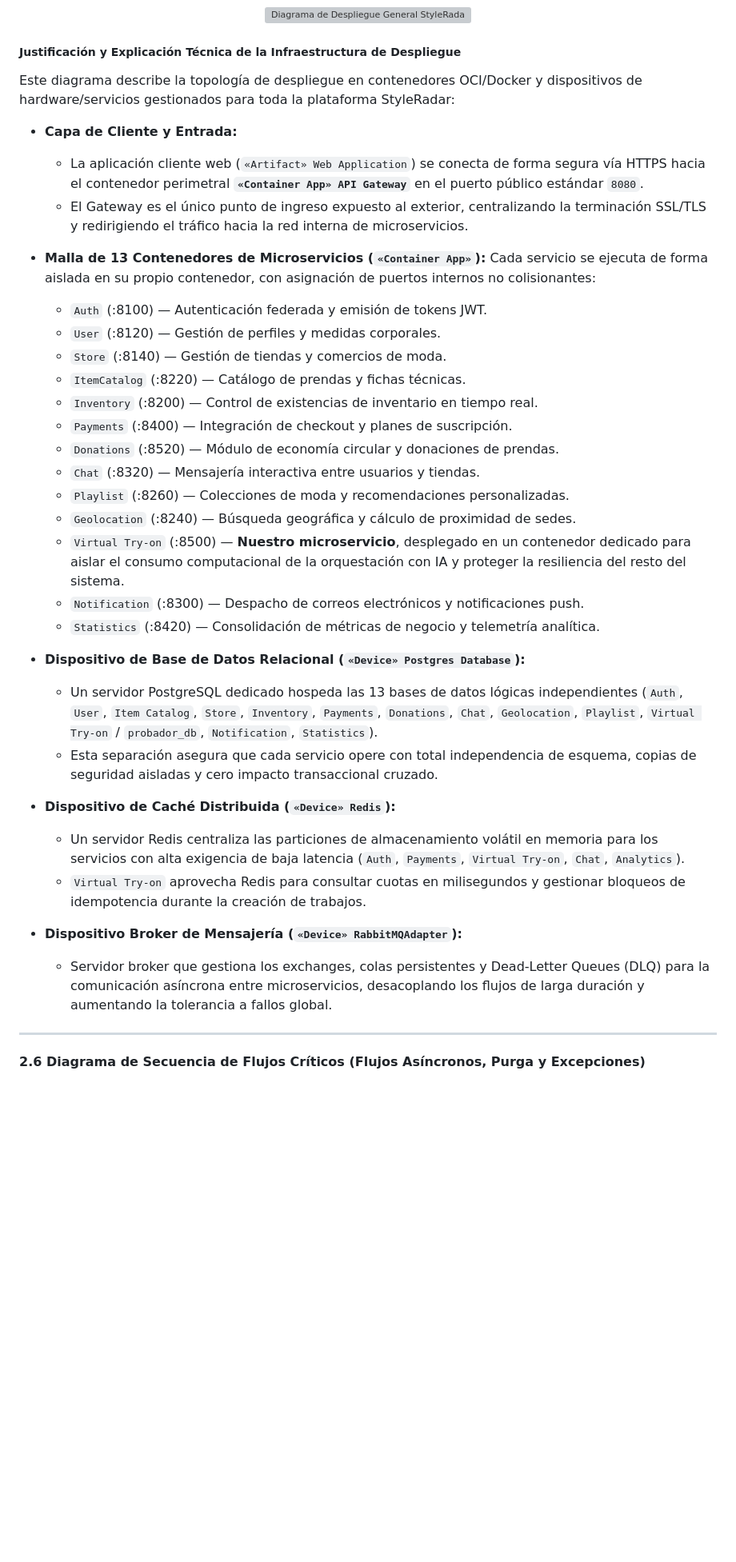
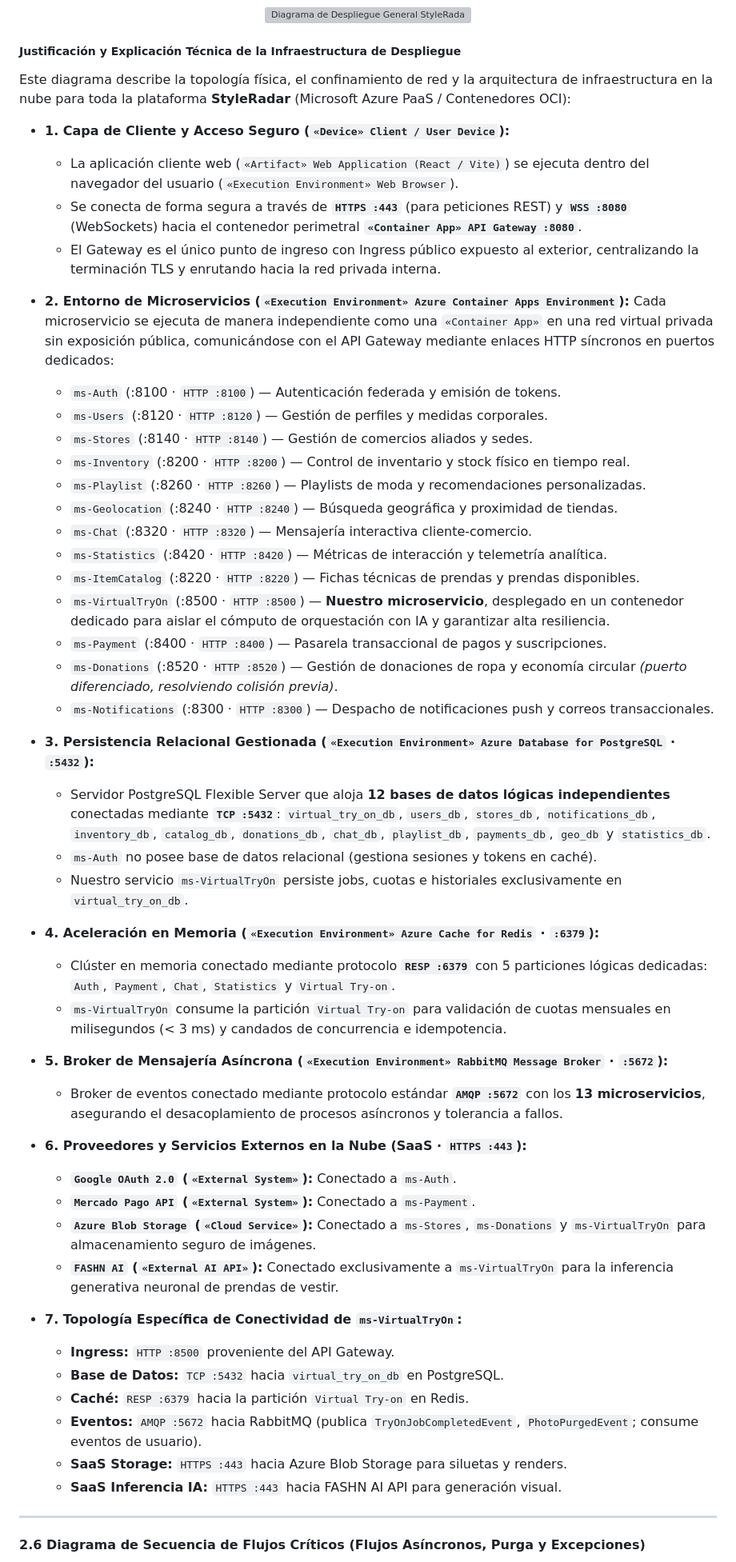
Before and after one commit to StyleRadar1/PT8080-VirtualTryOn-Service, a Markdown page: docs/secciones/02-arquitectura-hexagonal-y-diagramas.md, the part around one of its changes. Shown at 80% size. GitHub-like rendering; blank space fills up the shorter version; grey boxes are pictures that could not be loaded.

Commit message:
docs(uml): actualizar diagramas generales de componentes y despliegue y alinear explicacion tecnica

```diff
--- a/docs/secciones/02-arquitectura-hexagonal-y-diagramas.md
+++ b/docs/secciones/02-arquitectura-hexagonal-y-diagramas.md
@@ -212,38 +217,55 @@ Este diagrama modela el esquema relacional físico de persistencia en **PostgreS
 
 ##### Justificación y Explicación Técnica de la Infraestructura de Despliegue
 
-Este diagrama describe la topología de despliegue en contenedores OCI/Docker y dispositivos de hardware/servicios gestionados para toda la plataforma StyleRadar:
+Este diagrama describe la topología física, el confinamiento de red y la arquitectura de infraestructura en la nube para toda la plataforma **StyleRadar** (Microsoft Azure PaaS / Contenedores OCI):
 
-* **Capa de Cliente y Entrada:**
-  * La aplicación cliente web (`«Artifact» Web Application`) se conecta de forma segura vía HTTPS hacia el contenedor perimetral **`«Container App» API Gateway`** en el puerto público estándar `8080`.
-  * El Gateway es el único punto de ingreso expuesto al exterior, centralizando la terminación SSL/TLS y redirigiendo el tráfico hacia la red interna de microservicios.
+* **1. Capa de Cliente y Acceso Seguro (`«Device» Client / User Device`):**
+  * La aplicación cliente web (`«Artifact» Web Application (React / Vite)`) se ejecuta dentro del navegador del usuario (`«Execution Environment» Web Browser`).
+  * Se conecta de forma segura a través de **`HTTPS :443`** (para peticiones REST) y **`WSS :8080`** (WebSockets) hacia el contenedor perimetral **`«Container App» API Gateway :8080`**.
+  * El Gateway es el único punto de ingreso con Ingress público expuesto al exterior, centralizando la terminación TLS y enrutando hacia la red privada interna.
 
-* **Malla de 13 Contenedores de Microservicios (`«Container App»`):**
-  Cada servicio se ejecuta de forma aislada en su propio contenedor, con asignación de puertos internos no colisionantes:
-  * `Auth` (:8100) — Autenticación federada y emisión de tokens JWT.
-  * `User` (:8120) — Gestión de perfiles y medidas corporales.
-  * `Store` (:8140) — Gestión de tiendas y comercios de moda.
-  * `ItemCatalog` (:8220) — Catálogo de prendas y fichas técnicas.
-  * `Inventory` (:8200) — Control de existencias de inventario en tiempo real.
-  * `Payments` (:8400) — Integración de checkout y planes de suscripción.
-  * `Donations` (:8520) — Módulo de economía circular y donaciones de prendas.
-  * `Chat` (:8320) — Mensajería interactiva entre usuarios y tiendas.
-  * `Playlist` (:8260) — Colecciones de moda y recomendaciones personalizadas.
-  * `Geolocation` (:8240) — Búsqueda geográfica y cálculo de proximidad de sedes.
-  * `Virtual Try-on` (:8500) — **Nuestro microservicio**, desplegado en un contenedor dedicado para aislar el consumo computacional de la orquestación con IA y proteger la resiliencia del resto del sistema.
-  * `Notification` (:8300) — Despacho de correos electrónicos y notificaciones push.
-  * `Statistics` (:8420) — Consolidación de métricas de negocio y telemetría analítica.
+* **2. Entorno de Microservicios (`«Execution Environment» Azure Container Apps Environment`):**
+  Cada microservicio se ejecuta de manera independiente como una `«Container App»` en una red virtual privada sin exposición pública, comunicándose con el API Gateway mediante enlaces HTTP síncronos en puertos dedicados:
+  * `ms-Auth` (:8100 · `HTTP :8100`) — Autenticación federada y emisión de tokens.
+  * `ms-Users` (:8120 · `HTTP :8120`) — Gestión de perfiles y medidas corporales.
+  * `ms-Stores` (:8140 · `HTTP :8140`) — Gestión de comercios aliados y sedes.
+  * `ms-Inventory` (:8200 · `HTTP :8200`) — Control de inventario y stock físico en tiempo real.
+  * `ms-Playlist` (:8260 · `HTTP :8260`) — Playlists de moda y recomendaciones personalizadas.
+  * `ms-Geolocation` (:8240 · `HTTP :8240`) — Búsqueda geográfica y proximidad de tiendas.
+  * `ms-Chat` (:8320 · `HTTP :8320`) — Mensajería interactiva cliente-comercio.
+  * `ms-Statistics` (:8420 · `HTTP :8420`) — Métricas de interacción y telemetría analítica.
+  * `ms-ItemCatalog` (:8220 · `HTTP :8220`) — Fichas técnicas de prendas y prendas disponibles.
+  * `ms-VirtualTryOn` (:8500 · `HTTP :8500`) — **Nuestro microservicio**, desplegado en un contenedor dedicado para aislar el cómputo de orquestación con IA y garantizar alta resiliencia.
+  * `ms-Payment` (:8400 · `HTTP :8400`) — Pasarela transaccional de pagos y suscripciones.
+  * `ms-Donations` (:8520 · `HTTP :8520`) — Gestión de donaciones de ropa y economía circular *(puerto diferenciado, resolviendo colisión previa)*.
+  * `ms-Notifications` (:8300 · `HTTP :8300`) — Despacho de notificaciones push y correos transaccionales.
 
-* **Dispositivo de Base de Datos Relacional (`«Device» Postgres Database`):**
-  * Un servidor PostgreSQL dedicado hospeda las 13 bases de datos lógicas independientes (`Auth`, `User`, `Item Catalog`, `Store`, `Inventory`, `Payments`, `Donations`, `Chat`, `Geolocation`, `Playlist`, `Virtual Try-on` / `probador_db`, `Notification`, `Statistics`).
-  * Esta separación asegura que cada servicio opere con total independencia de esquema, copias de seguridad aisladas y cero impacto transaccional cruzado.
+* **3. Persistencia Relacional Gestionada (`«Execution Environment» Azure Database for PostgreSQL` · `:5432`):**
+  * Servidor PostgreSQL Flexible Server que aloja **12 bases de datos lógicas independientes** conectadas mediante **`TCP :5432`**:
+    `virtual_try_on_db`, `users_db`, `stores_db`, `notifications_db`, `inventory_db`, `catalog_db`, `donations_db`, `chat_db`, `playlist_db`, `payments_db`, `geo_db` y `statistics_db`.
+  * `ms-Auth` no posee base de datos relacional (gestiona sesiones y tokens en caché).
+  * Nuestro servicio `ms-VirtualTryOn` persiste jobs, cuotas e historiales exclusivamente en `virtual_try_on_db`.
 
-* **Dispositivo de Caché Distribuida (`«Device» Redis`):**
-  * Un servidor Redis centraliza las particiones de almacenamiento volátil en memoria para los servicios con alta exigencia de baja latencia (`Auth`, `Payments`, `Virtual Try-on`, `Chat`, `Analytics`).
-  * `Virtual Try-on` aprovecha Redis para consultar cuotas en milisegundos y gestionar bloqueos de idempotencia durante la creación de trabajos.
+* **4. Aceleración en Memoria (`«Execution Environment» Azure Cache for Redis` · `:6379`):**
+  * Clúster en memoria conectado mediante protocolo **`RESP :6379`** con 5 particiones lógicas dedicadas: `Auth`, `Payment`, `Chat`, `Statistics` y `Virtual Try-on`.
+  * `ms-VirtualTryOn` consume la partición `Virtual Try-on` para validación de cuotas mensuales en milisegundos (< 3 ms) y candados de concurrencia e idempotencia.
 
-* **Dispositivo Broker de Mensajería (`«Device» RabbitMQAdapter`):**
-  * Servidor broker que gestiona los exchanges, colas persistentes y Dead-Letter Queues (DLQ) para la comunicación asíncrona entre microservicios, desacoplando los flujos de larga duración y aumentando la tolerancia a fallos global.
+* **5. Broker de Mensajería Asíncrona (`«Execution Environment» RabbitMQ Message Broker` · `:5672`):**
+  * Broker de eventos conectado mediante protocolo estándar **`AMQP :5672`** con los **13 microservicios**, asegurando el desacoplamiento de procesos asíncronos y tolerancia a fallos.
+
+* **6. Proveedores y Servicios Externos en la Nube (SaaS · `HTTPS :443`):**
+  * **`Google OAuth 2.0` (`«External System»`):** Conectado a `ms-Auth`.
+  * **`Mercado Pago API` (`«External System»`):** Conectado a `ms-Payment`.
+  * **`Azure Blob Storage` (`«Cloud Service»`):** Conectado a `ms-Stores`, `ms-Donations` y `ms-VirtualTryOn` para almacenamiento seguro de imágenes.
+  * **`FASHN AI` (`«External AI API»`):** Conectado exclusivamente a `ms-VirtualTryOn` para la inferencia generativa neuronal de prendas de vestir.
+
+* **7. Topología Específica de Conectividad de `ms-VirtualTryOn`:**
+  * **Ingress:** `HTTP :8500` proveniente del API Gateway.
+  * **Base de Datos:** `TCP :5432` hacia `virtual_try_on_db` en PostgreSQL.
+  * **Caché:** `RESP :6379` hacia la partición `Virtual Try-on` en Redis.
+  * **Eventos:** `AMQP :5672` hacia RabbitMQ (publica `TryOnJobCompletedEvent`, `PhotoPurgedEvent`; consume eventos de usuario).
+  * **SaaS Storage:** `HTTPS :443` hacia Azure Blob Storage para siluetas y renders.
+  * **SaaS Inferencia IA:** `HTTPS :443` hacia FASHN AI API para generación visual.
 
 ---
 
```
Also changed, not shown: other parts of docs/secciones/02-arquitectura-hexagonal-y-diagramas.md (+13 -8 lines), docs/uml/DiagramaComponentesGeneral.png (added), docs/uml/DiagramaComponentesGenerales.png (deleted), 1 other file.
